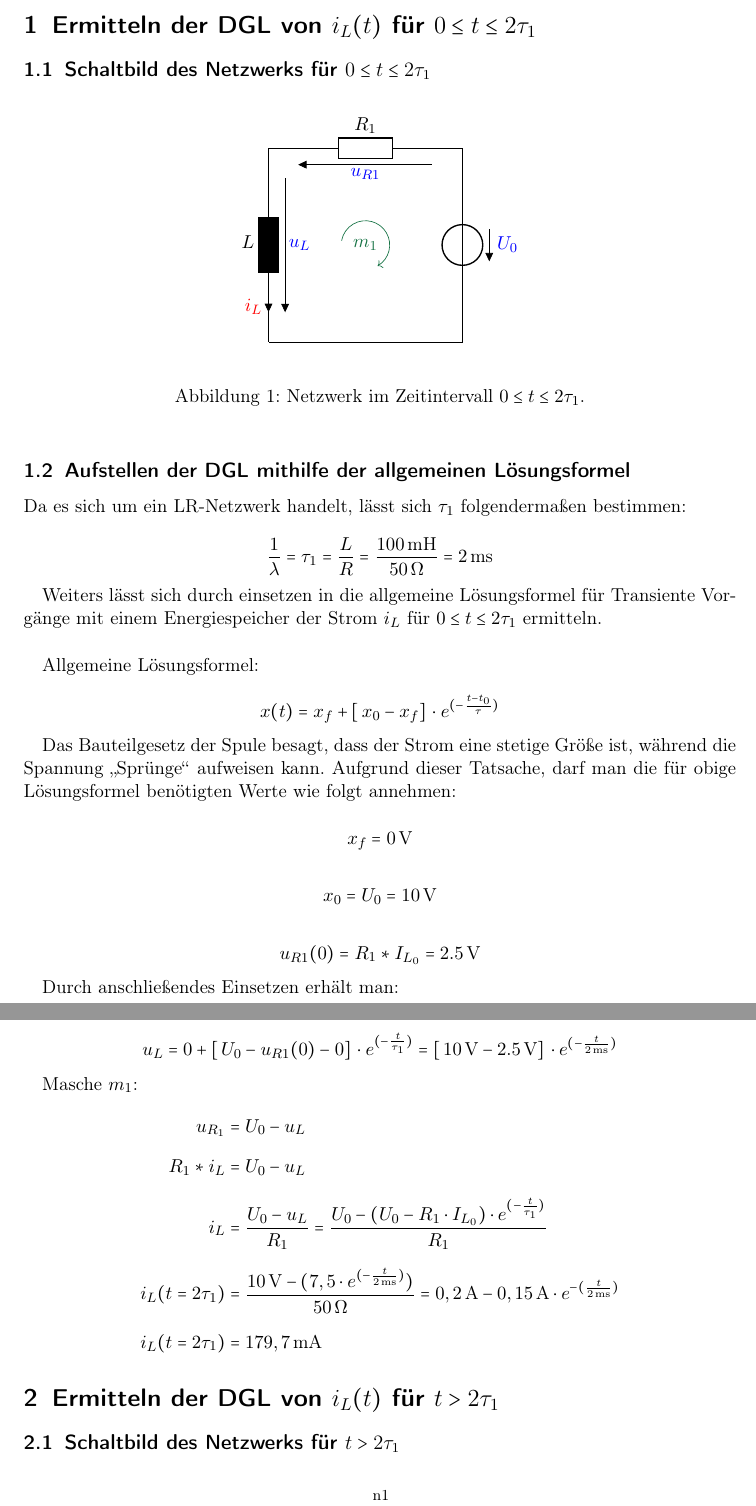
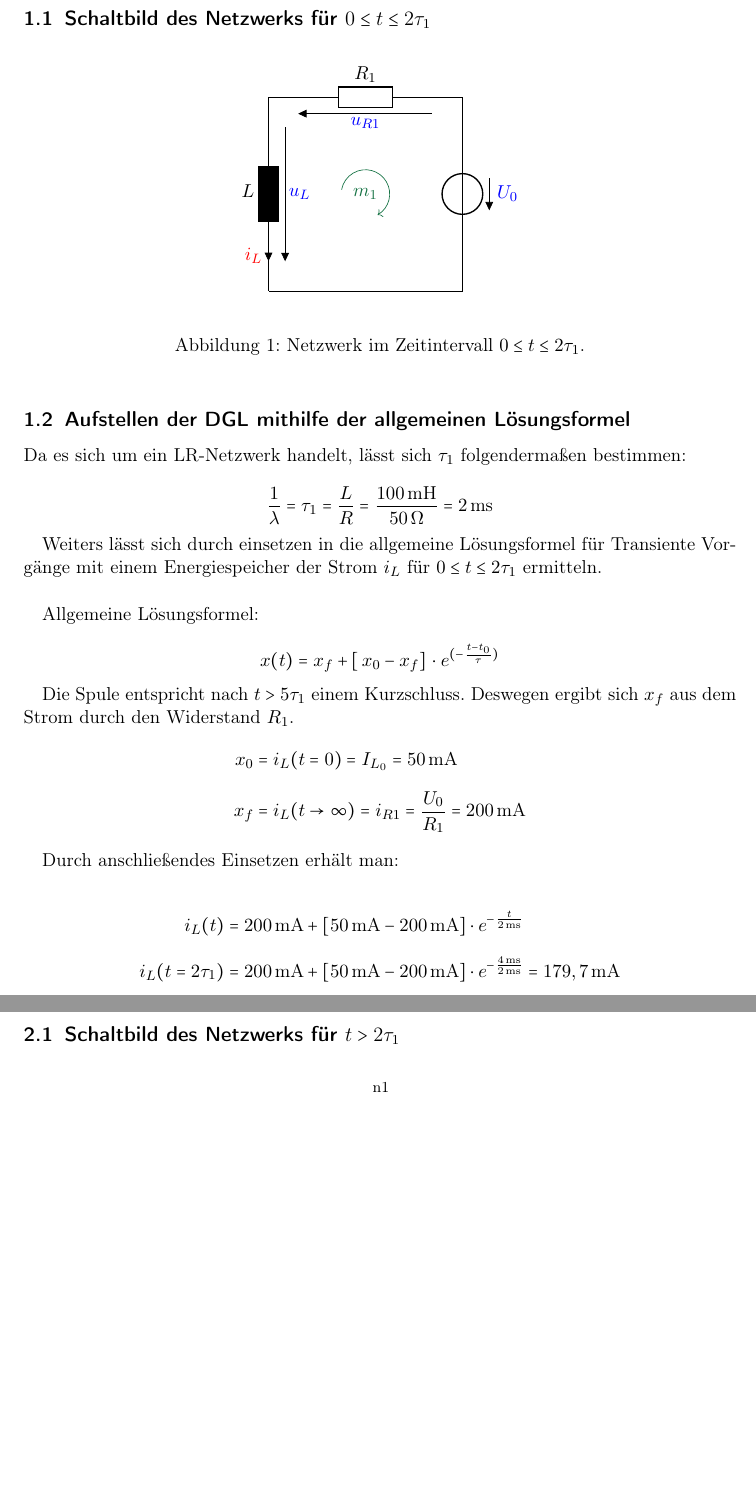
Before and after one commit to MatthiasFottner/Mehrtore, a LaTeX document (UE_4/Latex/GR04_UE_04.tex): two parts of pages 3 and 4 of 11 before the commit and two parts of pages 3 and 4 of 10 after it, joined at a grey line, cut at the place of the change, the shorter picture padded with empty space. Compiled offline with pdfLaTeX.

Commit message:
changed initial current condition

```diff
--- a/UE_4/Latex/GR04_UE_04.tex
+++ b/UE_4/Latex/GR04_UE_04.tex
@@ -197,33 +197,17 @@ Allgemeine Lösungsformel:
 	x(t) = x_f + [ \, x_0 - x_f ] \, \cdot e^{(-\frac{t-t_0}{\tau})}
 \end{equation*}
 
-Das Bauteilgesetz der Spule besagt, dass der Strom eine stetige Größe ist, während die Spannung \glqq Sprünge\grqq{} aufweisen kann. Aufgrund dieser Tatsache, darf man die für obige Lösungsformel benötigten Werte wie folgt annehmen:
-
-\begin{equation*}
-	x_f = 0 \unit{V}
-\end{equation*}
-
-\begin{equation*}
-	x_0 = U_0 = 10 \unit{V}
-\end{equation*}
-
-\begin{equation*}
-	u_{R1}(0) = R_1 * I_{L_0} = 2.5 \unit{V}
-\end{equation*}
+Die Spule entspricht nach $t>5 \tau_{1}$ einem Kurzschluss. Deswegen ergibt sich $x_{f}$ aus dem Strom durch den Widerstand $R_{1}$.
+\begin{align*}
+	x_0 &= i_{L}(t=0) = I_{L_{0}} = 50 \unit{mA} \\
+	x_f &= i_{L}(t\rightarrow\infty) = i_{R1} = \frac{U_{0}}{R_{1}} = 200 \unit{mA}
+\end{align*}
 
 Durch anschließendes Einsetzen erhält man:
 
-\begin{equation*}
-	u_L = 0 + [ \, U_0 - u_{R1}(0) - 0 ] \, \cdot e^{(-\frac{t}{\tau_1})} = [ \, 10 \unit{V} - 2.5 \unit{V} ] \, \cdot e^{(-\frac{t}{2 \unit{ms}})}
-\end{equation*}
-
-Masche $m_1$:
 \begin{align*}
-	u_{R_1} &= U_0 - u_L\\
-	R_1 * i_L &= U_0 - u_L\\
-	i_L &= \frac{U_0 - u_L}{R_1} = \frac{U_0 - (U_0 - R_1 \cdot I_{L_0}) \cdot e^{(-\frac{t}{\tau_1})}}{R_1} \\
-	i_L (t = 2 \tau_1) &= \frac{10\unit{V} - (7,5 \cdot e^{(-\frac{t}{2 \unit{ms}})})}{50 \unit{$\Omega$}} = 0,2 \unit{A} - 0,15 \unit{A} \cdot e^{-(\frac{t}{2 \unit{ms}})} \\
-	i_L (t = 2 \tau_1) &= 179,7 \unit{mA}
+  i_{L}(t) &= 200 \unit{mA} + \left[ 50 \unit{mA} - 200 \unit{mA} \right] \cdot e^{-\frac{t}{2\unit{ms}}} \\
+	i_L (t = 2 \tau_1) &= 200 \unit{mA} + \left[ 50 \unit{mA} - 200 \unit{mA} \right] \cdot e^{-\frac{4 \unit{ms}}{2\unit{ms}}} =  179,7 \unit{mA}
 \end{align*}
 
 
```
Also changed, not shown: UE_4/Latex/GR04_UE_04.pdf, 5 other files.
